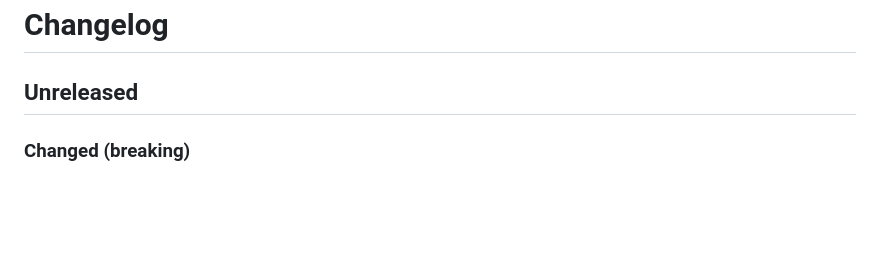
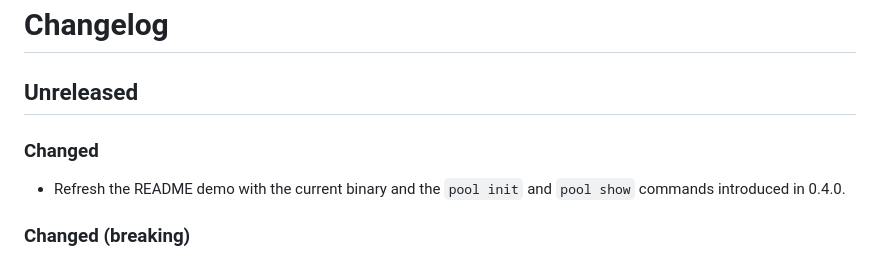
Before and after one commit to lorecampa/groove, a Markdown page: CHANGELOG.md, the part around the change. Drawn GitHub-style; blank space fills up the shorter version.

Commit message:
Refresh the README demo for the 0.4 CLI (#142)
Regenerate the README GIF and MP4 with the current 0.4.0 binary using pool init and pool show. Limit inspection to four slots and separate the replenishment view to keep the current output visible.

```diff
--- a/CHANGELOG.md
+++ b/CHANGELOG.md
@@ -1,6 +1,11 @@
 # Changelog
 
 ## Unreleased
+
+### Changed
+
+- Refresh the README demo with the current binary and the `pool init` and
+  `pool show` commands introduced in 0.4.0.
 
 ### Changed (breaking)
 
```
Also changed, not shown: assets/groove-demo.gif, 1 other file.
